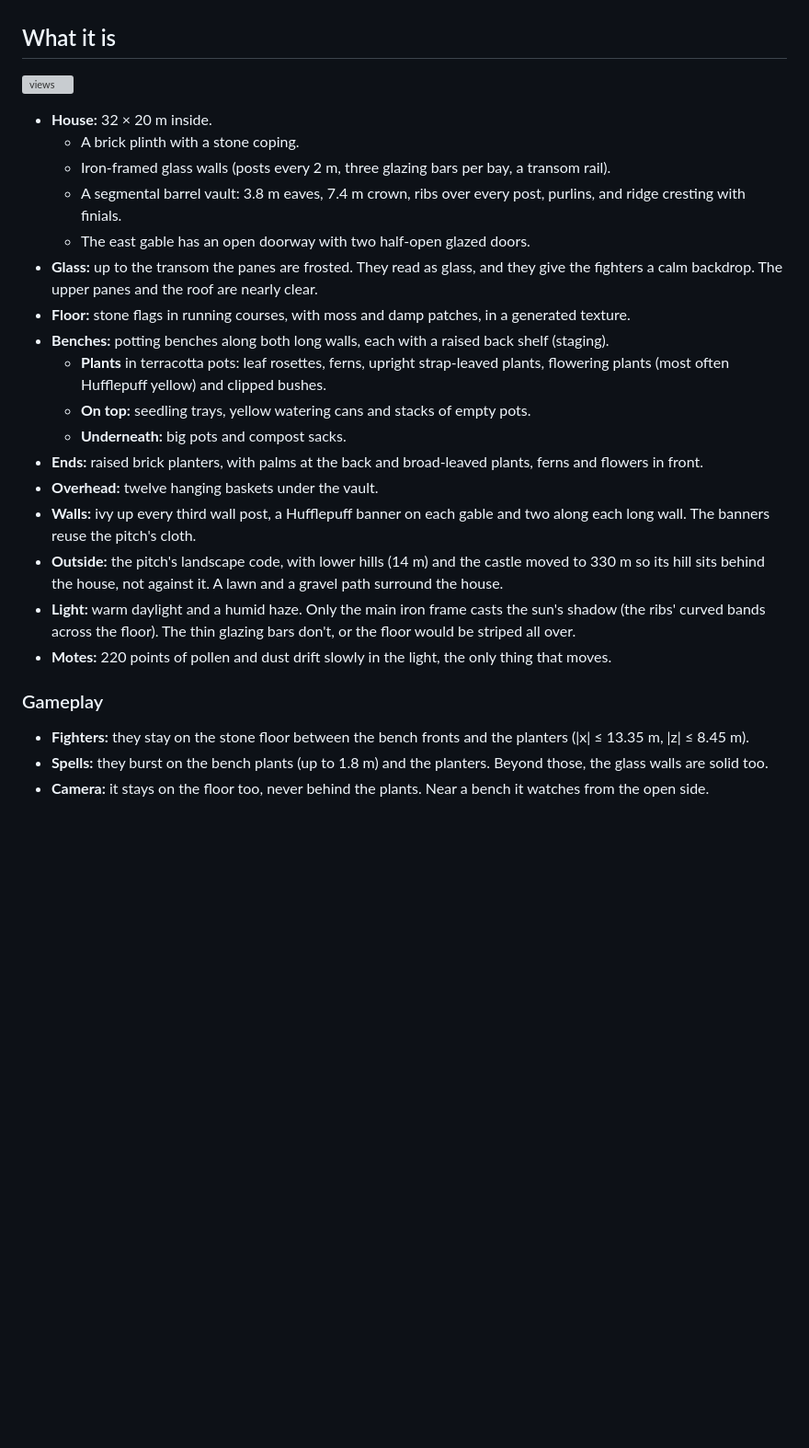
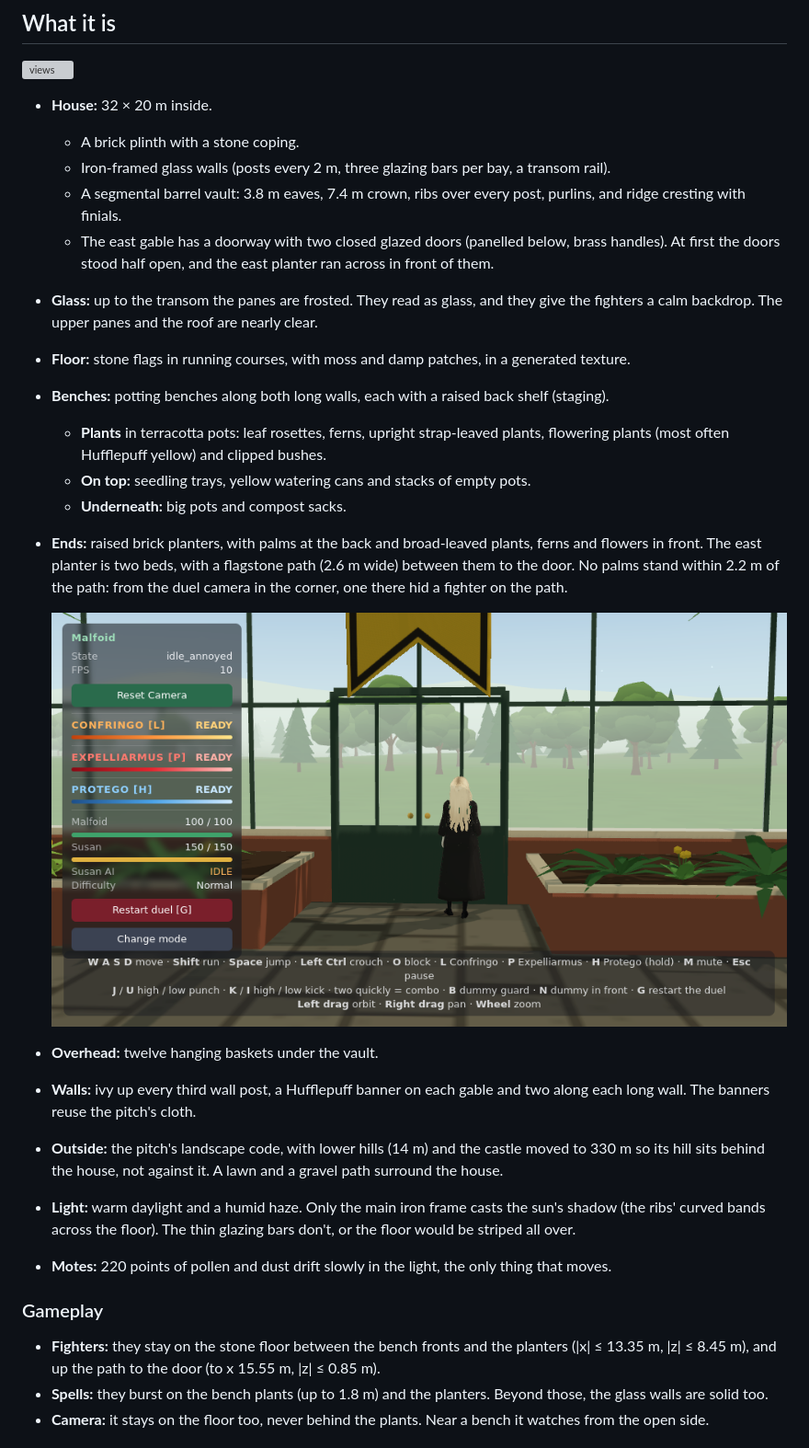
Before and after one commit to leo-aa88/malfoid-3d, a Markdown page: docs/greenhouse/REPORT.md, the part around the change. Shown at 92% size. GitHub-like rendering; pictures changed too: docs/greenhouse/door.png (added); blank space fills up the shorter version; grey boxes are pictures that could not be loaded.

```diff
--- a/docs/greenhouse/REPORT.md
+++ b/docs/greenhouse/REPORT.md
@@ -22,7 +22,8 @@ The duel camera's view. Behind the fighters:
   - Iron-framed glass walls (posts every 2 m, three glazing bars per bay, a transom rail).
   - A segmental barrel vault: 3.8 m eaves, 7.4 m crown, ribs over every post, purlins, and ridge
     cresting with finials.
-  - The east gable has an open doorway with two half-open glazed doors.
+  - The east gable has a doorway with two closed glazed doors (panelled below, brass handles).
+    At first the doors stood half open, and the east planter ran across in front of them.
 - **Glass:** up to the transom the panes are frosted. They read as glass, and they give the
   fighters a calm backdrop. The upper panes and the roof are nearly clear.
 - **Floor:** stone flags in running courses, with moss and damp patches, in a generated texture.
@@ -32,7 +33,11 @@ The duel camera's view. Behind the fighters:
   - **On top:** seedling trays, yellow watering cans and stacks of empty pots.
   - **Underneath:** big pots and compost sacks.
 - **Ends:** raised brick planters, with palms at the back and broad-leaved plants, ferns and
-  flowers in front.
+  flowers in front. The east planter is two beds, with a flagstone path (2.6 m wide) between them
+  to the door. No palms stand within 2.2 m of the path: from the duel camera in the corner, one
+  there hid a fighter on the path.
+
+  ![door](door.png)
 - **Overhead:** twelve hanging baskets under the vault.
 - **Walls:** ivy up every third wall post, a Hufflepuff banner on each gable and two along each
   long wall. The banners reuse the pitch's cloth.
@@ -47,7 +52,7 @@ The duel camera's view. Behind the fighters:
 ### Gameplay
 
 - **Fighters:** they stay on the stone floor between the bench fronts and the planters
-  (|x| ≤ 13.35 m, |z| ≤ 8.45 m).
+  (|x| ≤ 13.35 m, |z| ≤ 8.45 m), and up the path to the door (to x 15.55 m, |z| ≤ 0.85 m).
 - **Spells:** they burst on the bench plants (up to 1.8 m) and the planters. Beyond those, the
   glass walls are solid too.
 - **Camera:** it stays on the floor too, never behind the plants. Near a bench it watches from
```
Also changed, not shown: README.md (+3 -2 lines), 4 other files.
